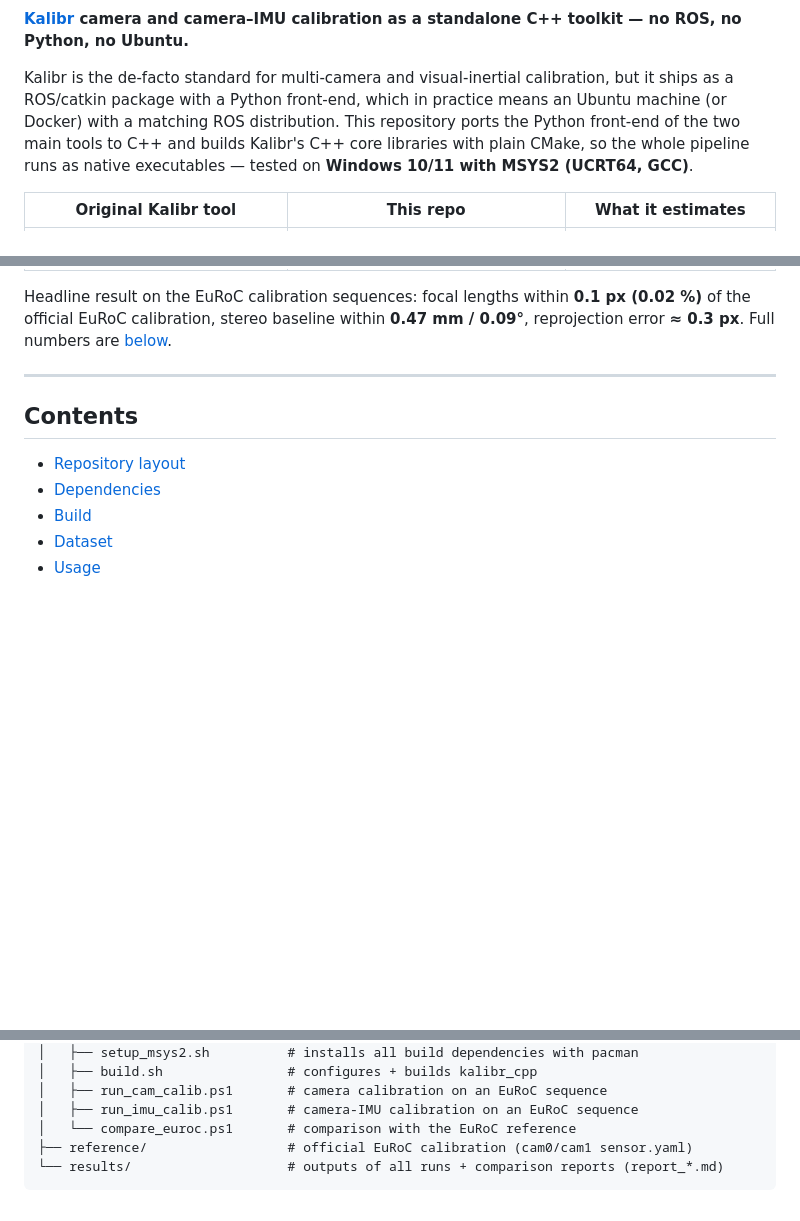
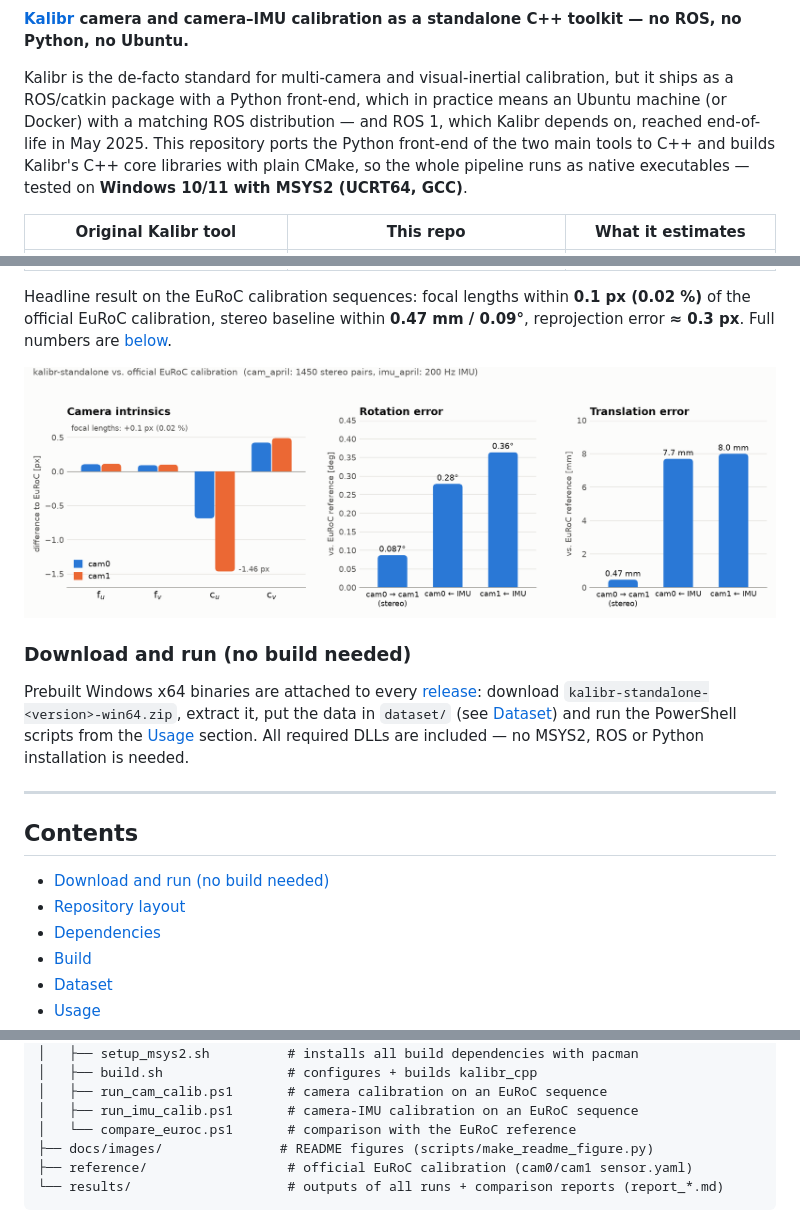
Before and after one commit to rafal7466/kalibr-standalone, a Markdown page: README.md, 3 parts joined by grey strips. Drawn GitHub-style; pictures changed too: docs/images/accuracy_vs_euroc_light.png (added); blank space fills up the shorter version.

Commit message:
Add accuracy chart, BSD-3-Clause license, citation file and badges

````diff
--- a/README.md
+++ b/README.md
@@ -2,7 +4,7 @@
 
 **[Kalibr](https://github.com/ethz-asl/kalibr) camera and camera–IMU calibration as a standalone C++ toolkit — no ROS, no Python, no Ubuntu.**
 
-Kalibr is the de-facto standard for multi-camera and visual-inertial calibration, but it ships as a ROS/catkin package with a Python front-end, which in practice means an Ubuntu machine (or Docker) with a matching ROS distribution. This repository ports the Python front-end of the two main tools to C++ and builds Kalibr's C++ core libraries with plain CMake, so the whole pipeline runs as native executables — tested on **Windows 10/11 with MSYS2 (UCRT64, GCC)**.
+Kalibr is the de-facto standard for multi-camera and visual-inertial calibration, but it ships as a ROS/catkin package with a Python front-end, which in practice means an Ubuntu machine (or Docker) with a matching ROS distribution — and ROS 1, which Kalibr depends on, reached end-of-life in May 2025. This repository ports the Python front-end of the two main tools to C++ and builds Kalibr's C++ core libraries with plain CMake, so the whole pipeline runs as native executables — tested on **Windows 10/11 with MSYS2 (UCRT64, GCC)**.
 
 | Original Kalibr tool | This repo | What it estimates |
 |---|---|---|
@@ -12,10 +14,20 @@ Kalibr is the de-facto standard for multi-camera and visual-inertial calibration
 
 Headline result on the EuRoC calibration sequences: focal lengths within **0.1 px (0.02 %)** of the official EuRoC calibration, stereo baseline within **0.47 mm / 0.09°**, reprojection error **≈ 0.3 px**. Full numbers are [below](#results-on-euroc).
 
+<picture>
+  <source media="(prefers-color-scheme: dark)" srcset="docs/images/accuracy_vs_euroc_dark.png">
+  <img alt="Accuracy of kalibr-standalone versus the official EuRoC calibration: camera intrinsics differ by about 0.1 px in focal length and 0.4 to 1.5 px in principal point; stereo extrinsics differ by 0.087 degrees and 0.47 mm; camera-IMU extrinsics by 0.28 to 0.36 degrees and 7.7 to 8.0 mm." src="docs/images/accuracy_vs_euroc_light.png">
+</picture>
+
+### Download and run (no build needed)
+
+Prebuilt Windows x64 binaries are attached to every [release](https://github.com/rafal7466/kalibr-standalone/releases/latest): download `kalibr-standalone-<version>-win64.zip`, extract it, put the data in `dataset/` (see [Dataset](#dataset)) and run the PowerShell scripts from the [Usage](#usage) section. All required DLLs are included — no MSYS2, ROS or Python installation is needed.
+
 ---
 
 ## Contents
 
+- [Download and run (no build needed)](#download-and-run-no-build-needed)
 - [Repository layout](#repository-layout)
 - [Dependencies](#dependencies)
 - [Build](#build)
@@ -46,6 +58,7 @@ kalibr-standalone/
 │   ├── run_cam_calib.ps1       # camera calibration on an EuRoC sequence
 │   ├── run_imu_calib.ps1       # camera-IMU calibration on an EuRoC sequence
 │   └── compare_euroc.ps1       # comparison with the EuRoC reference
+├── docs/images/               # README figures (scripts/make_readme_figure.py)
 ├── reference/                  # official EuRoC calibration (cam0/cam1 sensor.yaml)
 └── results/                    # outputs of all runs + comparison reports (report_*.md)
 ```
````
Also changed, not shown: other parts of README.md (+4 -0 lines), docs/images/accuracy_vs_euroc_dark.png (added), 3 other files.
